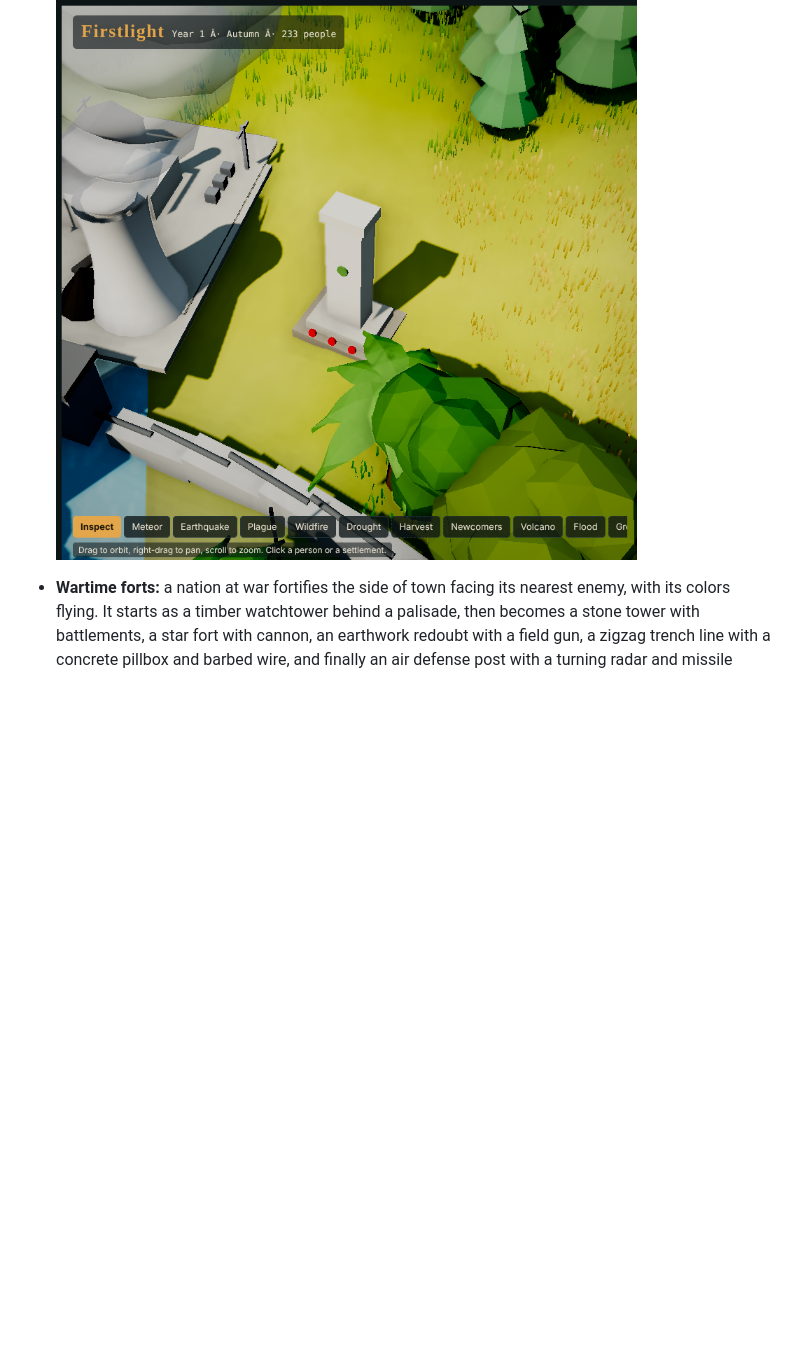
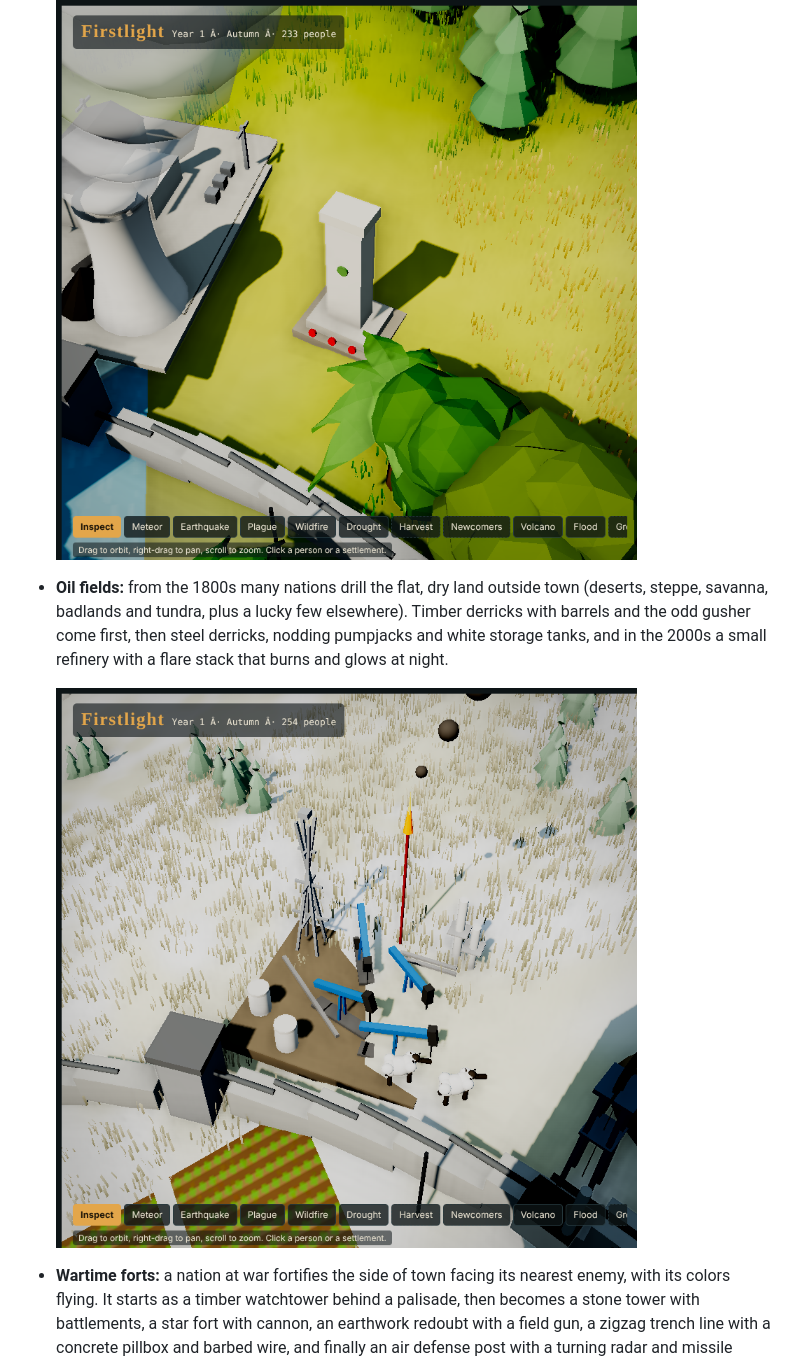
Before and after one commit to salmonA001/firstlight, a Markdown page: README.md, the part around the change. Drawn GitHub-style; pictures changed too: docs/oil.png (added); blank space fills up the shorter version.

Commit message:
Add oil fields with derricks, pumpjacks and refinery flares
Co-Authored-By: Claude Opus 5.5 <noreply@anthropic.com>
Claude-Session: https://claude.ai/code/session_01BnKnKpAQNz5sJcymEDvrxt

```diff
--- a/README.md
+++ b/README.md
@@ -166,6 +166,10 @@ There are **53 technologies** across seven eras. They run from Stone Tools, Fire
 
   ![Victory monument](docs/victory.png)
 
+- **Oil fields:** from the 1800s many nations drill the flat, dry land outside town (deserts, steppe, savanna, badlands and tundra, plus a lucky few elsewhere). Timber derricks with barrels and the odd gusher come first, then steel derricks, nodding pumpjacks and white storage tanks, and in the 2000s a small refinery with a flare stack that burns and glows at night.
+
+  ![Oil field](docs/oil.png)
+
 - **Wartime forts:** a nation at war fortifies the side of town facing its nearest enemy, with its colors flying. It starts as a timber watchtower behind a palisade, then becomes a stone tower with battlements, a star fort with cannon, an earthwork redoubt with a field gun, a zigzag trench line with a concrete pillbox and barbed wire, and finally an air defense post with a turning radar and missile launcher.
 
   ![A stone watchtower flying its nation's flag outside a town at war](docs/fort.png)
```
Also changed, not shown: 1 other file.
